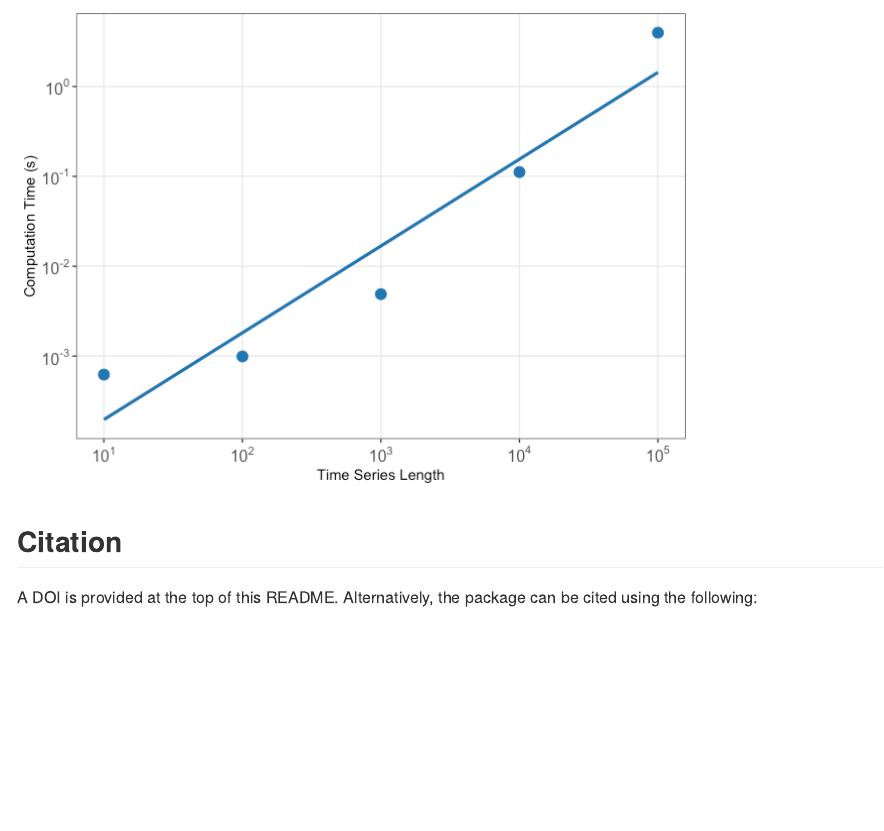
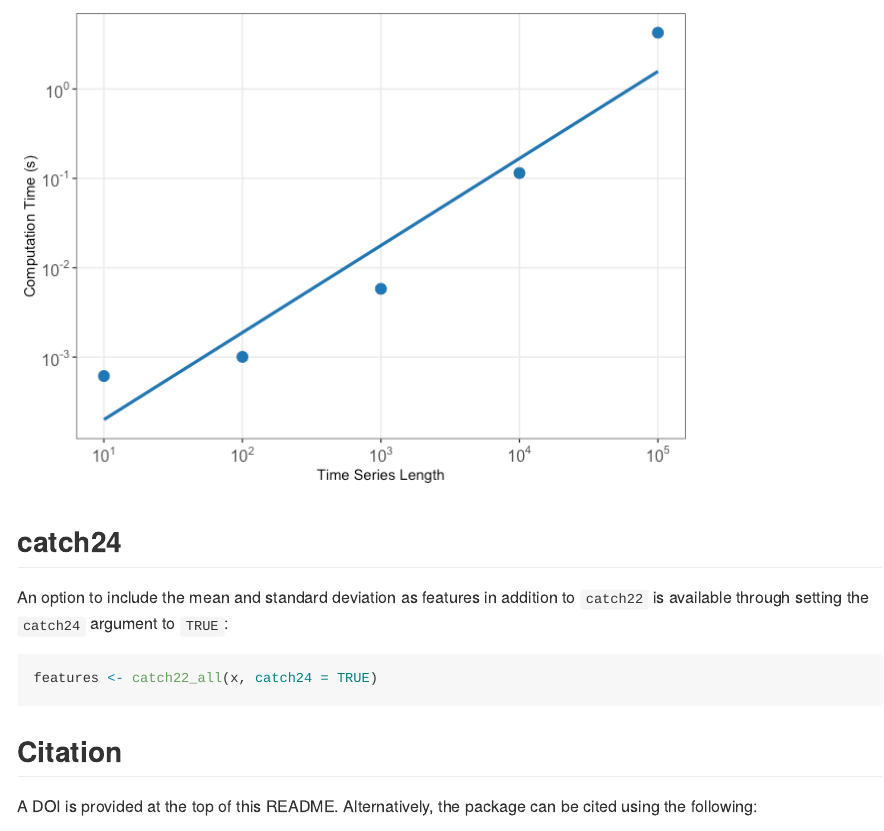
Before and after one commit to hendersontrent/Rcatch22, an R Markdown document (README.Rmd): the page in a window 1100 px wide, from 710 px down. The pictures show the output file README.md that the author committed with the source, drawn offline in the style of GitHub; badge pictures from the web are left out.

Commit message:
Updated README

````diff
--- a/README.Rmd
+++ b/README.Rmd
@@ -85,6 +85,14 @@ sims %>%
         axis.text = element_text(size = 12))
 ```
 
+## catch24
+
+An option to include the mean and standard deviation as features in addition to `catch22` is available through setting the `catch24` argument to `TRUE`:
+
+```{r, eval = FALSE}
+features <- catch22_all(x, catch24 = TRUE)
+```
+
 ## Citation
 
 A DOI is provided at the top of this README. Alternatively, the package can be cited using the following:
````
Also changed, not shown: README.md, README_files/figure-gfm/unnamed-chunk-5-1.png.
